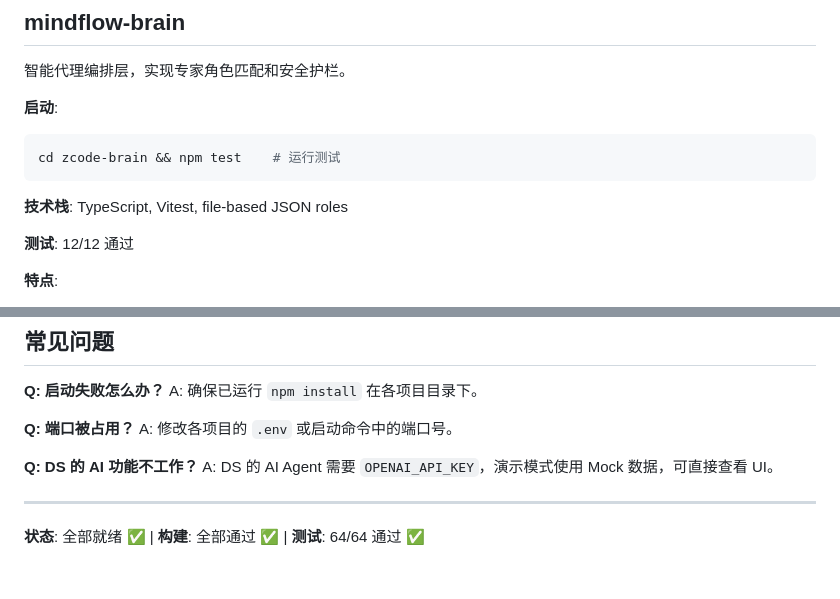
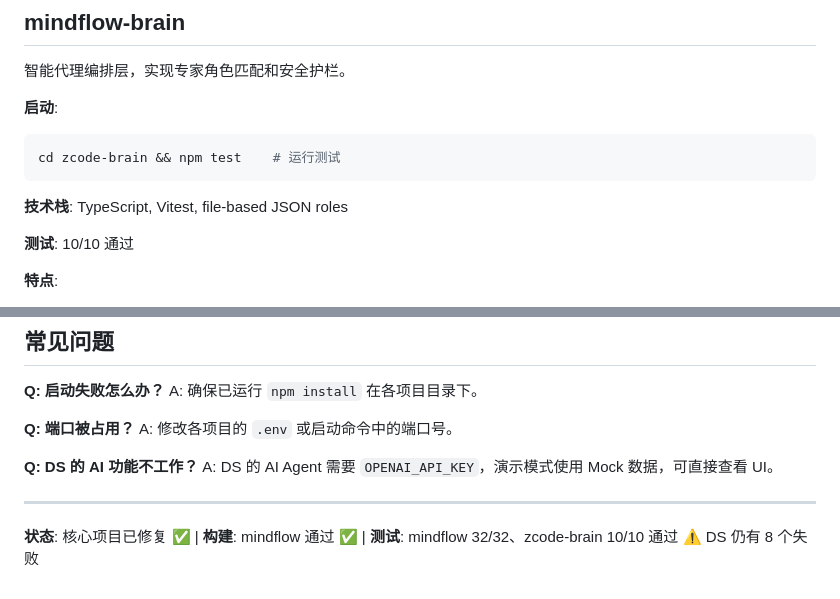
Before and after one commit to wenwanqing1217/ghost-showcase, a Markdown page: README.md, 2 parts joined by grey strips. Rendered like a GitHub page.

```diff
--- a/README.md
+++ b/README.md
@@ -94,7 +94,7 @@ cd zcode-brain && npm test    # 运行测试
 
 **技术栈**: TypeScript, Vitest, file-based JSON roles
 
-**测试**: 12/12 通过
+**测试**: 10/10 通过
 
 **特点**:
 - 10 个专家角色定义
@@ -163,4 +163,4 @@ A: DS 的 AI Agent 需要 `OPENAI_API_KEY`，演示模式使用 Mock 数据，
 
 ---
 
-**状态**: 全部就绪 ✅ | **构建**: 全部通过 ✅ | **测试**: 64/64 通过 ✅
+**状态**: 核心项目已修复 ✅ | **构建**: mindflow 通过 ✅ | **测试**: mindflow 32/32、zcode-brain 10/10 通过 ⚠️ DS 仍有 8 个失败
```
Also changed, not shown: other parts of README.md (+3 -3 lines), DEPLOY.md (+5 -5 lines), PORTFOLIO.md (+3 -3 lines).
